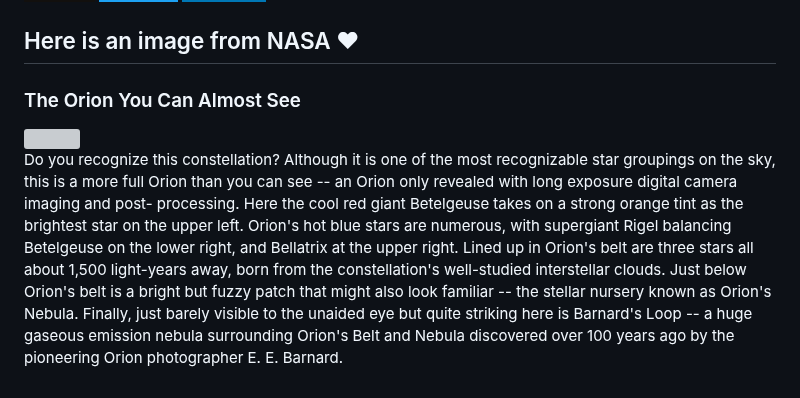
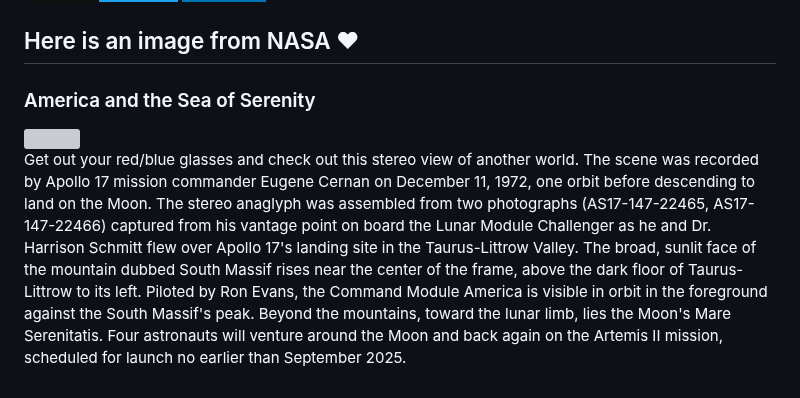
Before and after one commit to Kl0ven/Kl0ven, a Markdown page: README.md, the part around the change. GitHub-like rendering; badges without logos; grey boxes are pictures that could not be loaded.

Commit message:
Automated publish: Wed Jan 17 06:01:36 UTC 2024 e43806d208b572998ed0199816fcdda36dd3a459

```diff
--- a/README.md
+++ b/README.md
@@ -60,8 +60,8 @@
 </p>
 
 <h2>Here is an image from NASA ❤</h2>
-<h3>The Orion You Can Almost See</h3>
- <img class="fit-picture" src="https://apod.nasa.gov/apod/image/2401/OrionMcc_Guzzini_960.jpg"">
+<h3>America and the Sea of Serenity</h3>
+ <img class="fit-picture" src="https://apod.nasa.gov/apod/image/2401/22466-22467anaVantuyne900.jpg"">
 
 
-<p style="text-align: justify;">Do you recognize this constellation?  Although it is one of the most recognizable star groupings on the sky, this is a more full Orion than you can see -- an Orion only revealed with long exposure digital camera imaging and post- processing.  Here the cool red giant Betelgeuse takes on a strong orange tint as the brightest star on the upper left.  Orion&#39;s hot blue stars are numerous, with supergiant Rigel balancing Betelgeuse on the lower right, and Bellatrix at the upper right. Lined up in Orion&#39;s belt are three stars all about 1,500 light-years away, born from the constellation&#39;s well-studied interstellar clouds. Just below Orion&#39;s belt is a bright but fuzzy patch that might also look familiar -- the stellar nursery known as Orion&#39;s Nebula.  Finally, just barely visible to the unaided eye but quite striking here is Barnard&#39;s Loop -- a huge gaseous emission nebula surrounding Orion&#39;s Belt and Nebula discovered over 100 years ago by the pioneering Orion photographer E. E. Barnard.</p>
+<p style="text-align: justify;">Get out your red&#x2F;blue glasses and check out this stereo view of another world. The scene was recorded by Apollo 17 mission commander Eugene Cernan on December 11, 1972, one orbit before descending to land on the Moon. The stereo anaglyph was assembled from two photographs (AS17-147-22465, AS17-147-22466) captured from his vantage point on board the Lunar Module Challenger as he and Dr. Harrison Schmitt flew over Apollo 17&#39;s landing site in the Taurus-Littrow Valley. The broad, sunlit face of the mountain dubbed South Massif rises near the center of the frame, above the dark floor of Taurus-Littrow to its left. Piloted by Ron Evans, the Command Module America is visible in orbit in the foreground against the South Massif&#39;s peak. Beyond the mountains, toward the lunar limb, lies the Moon&#39;s Mare Serenitatis. Four astronauts will venture around the Moon and back again on the Artemis II mission, scheduled for launch no earlier than September 2025.</p>
```
